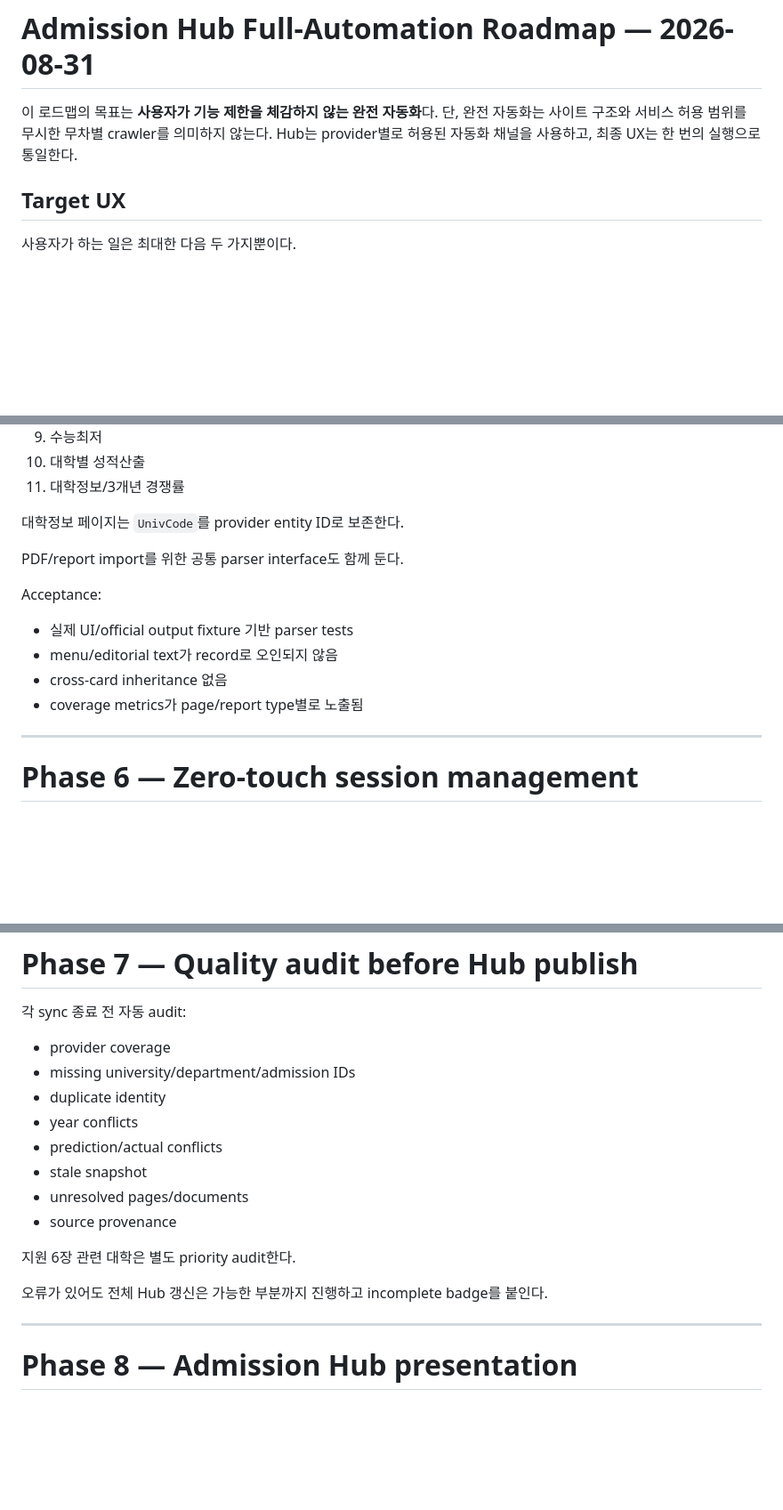
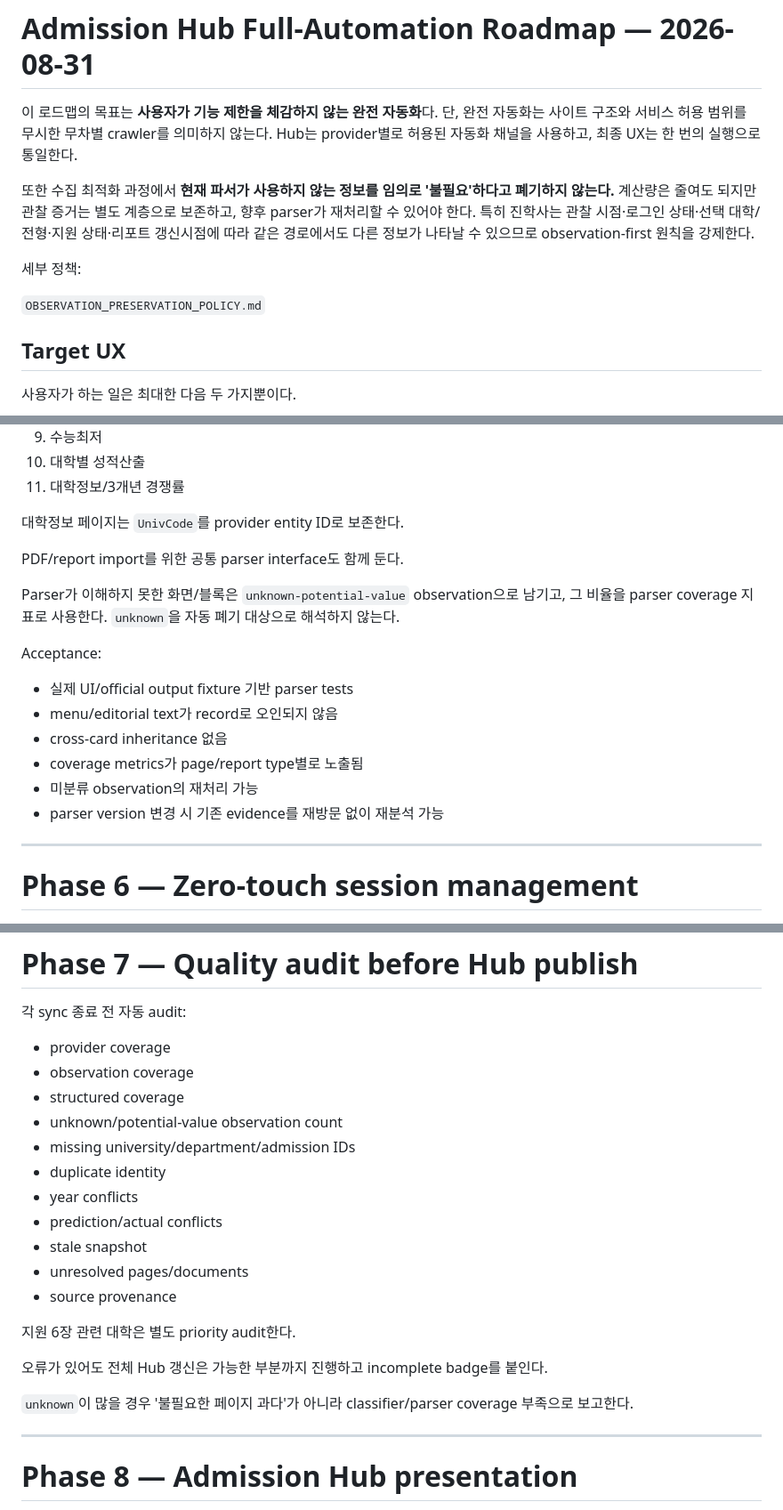
Before and after one commit to gigagene1234-sys/admission-collector, a Markdown page: ADMISSION_HUB_FULL_AUTOMATION_ROADMAP.md, 3 parts joined by grey strips. Shown at 89% size. Rendered like a GitHub page; blank space fills up the shorter version.

```diff
--- a/ADMISSION_HUB_FULL_AUTOMATION_ROADMAP.md
+++ b/ADMISSION_HUB_FULL_AUTOMATION_ROADMAP.md
@@ -1,6 +1,12 @@
 # Admission Hub Full-Automation Roadmap — 2026-08-31
 
 이 로드맵의 목표는 **사용자가 기능 제한을 체감하지 않는 완전 자동화**다. 단, 완전 자동화는 사이트 구조와 서비스 허용 범위를 무시한 무차별 crawler를 의미하지 않는다. Hub는 provider별로 허용된 자동화 채널을 사용하고, 최종 UX는 한 번의 실행으로 통일한다.
+
+또한 수집 최적화 과정에서 **현재 파서가 사용하지 않는 정보를 임의로 '불필요'하다고 폐기하지 않는다.** 계산량은 줄여도 되지만 관찰 증거는 별도 계층으로 보존하고, 향후 parser가 재처리할 수 있어야 한다. 특히 진학사는 관찰 시점·로그인 상태·선택 대학/전형·지원 상태·리포트 갱신시점에 따라 같은 경로에서도 다른 정보가 나타날 수 있으므로 observation-first 원칙을 강제한다.
+
+세부 정책:
+
+`OBSERVATION_PRESERVATION_POLICY.md`
 
 ## Target UX
 
@@ -342,12 +403,16 @@ Acceptance:
 
 PDF/report import를 위한 공통 parser interface도 함께 둔다.
 
+Parser가 이해하지 못한 화면/블록은 `unknown-potential-value` observation으로 남기고, 그 비율을 parser coverage 지표로 사용한다. `unknown`을 자동 폐기 대상으로 해석하지 않는다.
+
 Acceptance:
 
 - 실제 UI/official output fixture 기반 parser tests
 - menu/editorial text가 record로 오인되지 않음
 - cross-card inheritance 없음
 - coverage metrics가 page/report type별로 노출됨
+- 미분류 observation의 재처리 가능
+- parser version 변경 시 기존 evidence를 재방문 없이 재분석 가능
 
 ---
 
@@ -389,6 +454,9 @@ Acceptance:
 각 sync 종료 전 자동 audit:
 
 - provider coverage
+- observation coverage
+- structured coverage
+- unknown/potential-value observation count
 - missing university/department/admission IDs
 - duplicate identity
 - year conflicts
@@ -400,6 +468,8 @@ Acceptance:
 지원 6장 관련 대학은 별도 priority audit한다.
 
 오류가 있어도 전체 Hub 갱신은 가능한 부분까지 진행하고 incomplete badge를 붙인다.
+
+`unknown`이 많을 경우 '불필요한 페이지 과다'가 아니라 classifier/parser coverage 부족으로 보고한다.
 
 ---
 
```
Also changed, not shown: other parts of ADMISSION_HUB_FULL_AUTOMATION_ROADMAP.md (+61 -2 lines).
